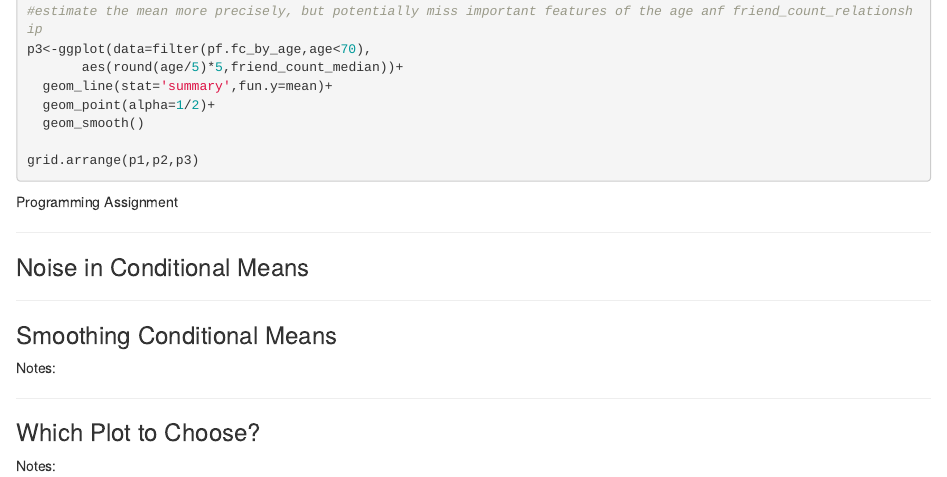
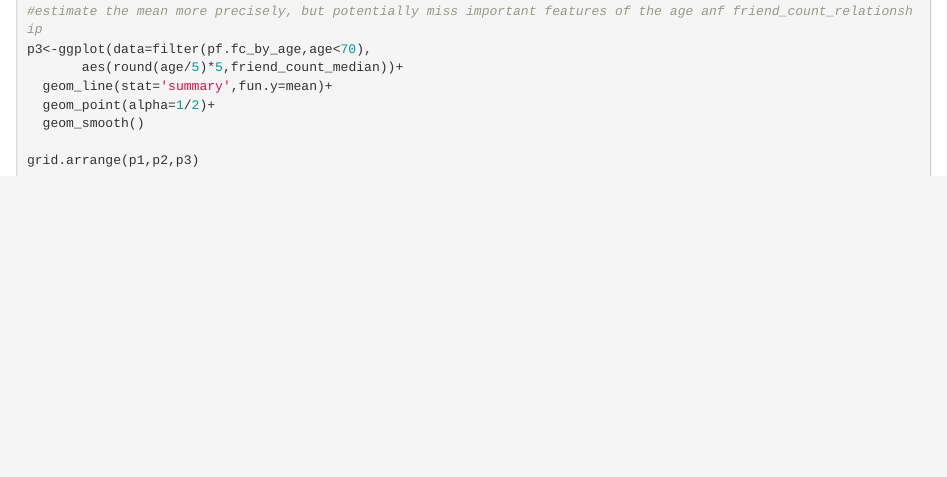
Before and after one commit to henryji96/Data-Analysis-with-R-udacity, an R Markdown document (lesson4/4.0correlation.rmd): the page in a window 1100 px wide, from 4550 px down. Rendered offline with R 4.5, knitr and Pandoc, with nearby package versions; the code chunks are not run, so their results and figures are left out.

Commit message:
Finish lesson 4

````diff
--- a/lesson4/4.0correlation.rmd
+++ b/lesson4/4.0correlation.rmd
@@ -252,32 +252,3 @@ p3<-ggplot(data=filter(pf.fc_by_age,age<70),
 
 grid.arrange(p1,p2,p3)
 ```
-
-Programming Assignment
-```{r Programming Assignment}
-
-```
-
-***
-
-### Noise in Conditional Means
-
-```{r Noise in Conditional Means}
-
-```
-
-***
-
-### Smoothing Conditional Means
-Notes:
-
-```{r Smoothing Conditional Means}
-
-```
-
-***
-
-### Which Plot to Choose?
-Notes:
-
-***
````
